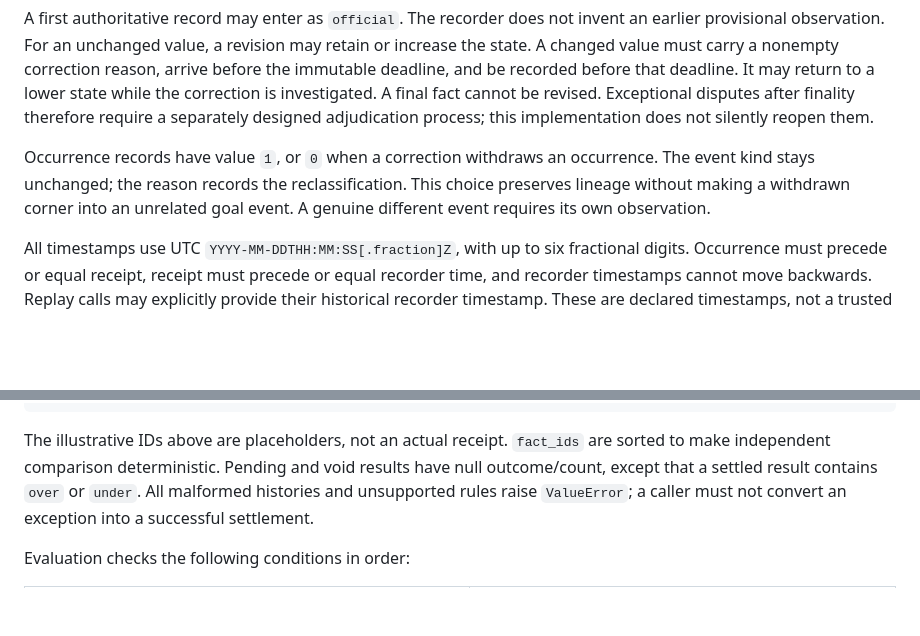
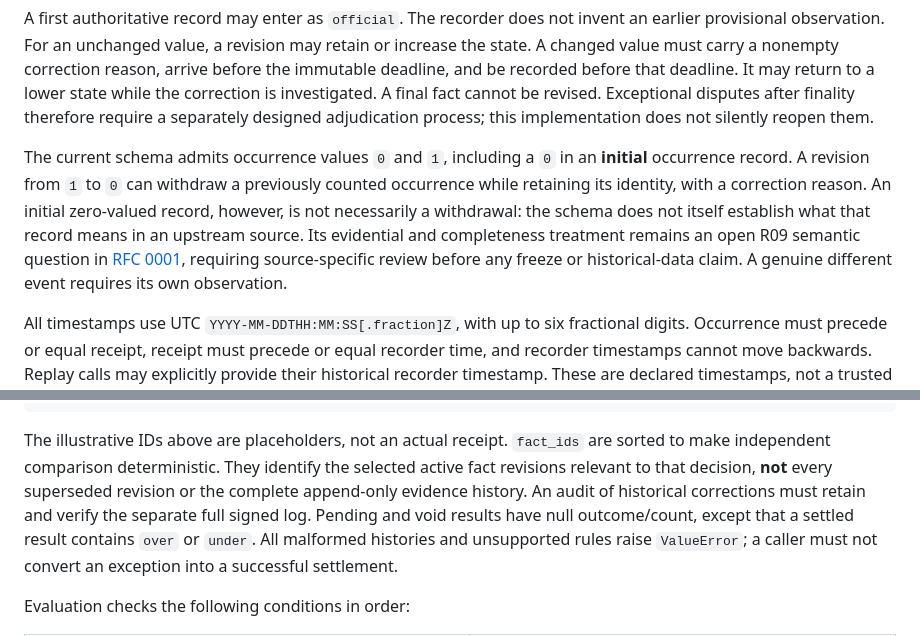
Before and after one commit to Albertito-AI/tallystick, a Markdown page: docs/settlement-semantics.md, 2 parts joined by grey strips. Drawn GitHub-style; blank space fills up the shorter version.

Commit message:
Clarify initial zero-value facts and active decision evidence scope

````diff
--- a/docs/settlement-semantics.md
+++ b/docs/settlement-semantics.md
@@ -40,10 +40,15 @@ cannot be revised. Exceptional disputes after finality therefore require a
 separately designed adjudication process; this implementation does not silently
 reopen them.
 
-Occurrence records have value `1`, or `0` when a correction withdraws an occurrence.
-The event kind stays unchanged; the reason records the reclassification. This
-choice preserves lineage without making a withdrawn corner into an unrelated
-goal event. A genuine different event requires its own observation.
+The current schema admits occurrence values `0` and `1`, including a `0` in
+an **initial** occurrence record. A revision from `1` to `0` can withdraw a
+previously counted occurrence while retaining its identity, with a correction
+reason. An initial zero-valued record, however, is not necessarily a withdrawal:
+the schema does not itself establish what that record means in an upstream source.
+Its evidential and completeness treatment remains an open R09 semantic question
+in [RFC 0001](rfc-0001-independent-review-packet.md), requiring source-specific
+review before any freeze or historical-data claim. A genuine different event
+requires its own observation.
 
 All timestamps use UTC `YYYY-MM-DDTHH:MM:SS[.fraction]Z`, with up to six fractional
 digits. Occurrence must precede or equal receipt, receipt must precede or equal
@@ -102,7 +107,11 @@ selects the event and count rule, and returns:
 ```
 
 The illustrative IDs above are placeholders, not an actual receipt. `fact_ids`
-are sorted to make independent comparison deterministic. Pending and void results
+are sorted to make independent comparison deterministic. They identify the
+selected active fact revisions relevant to that decision, **not** every
+superseded revision or the complete append-only evidence history. An audit of
+historical corrections must retain and verify the separate full signed log.
+Pending and void results
 have null outcome/count, except that a settled result contains `over` or `under`.
 All malformed histories and unsupported rules raise `ValueError`; a caller must
 not convert an exception into a successful settlement.
````
